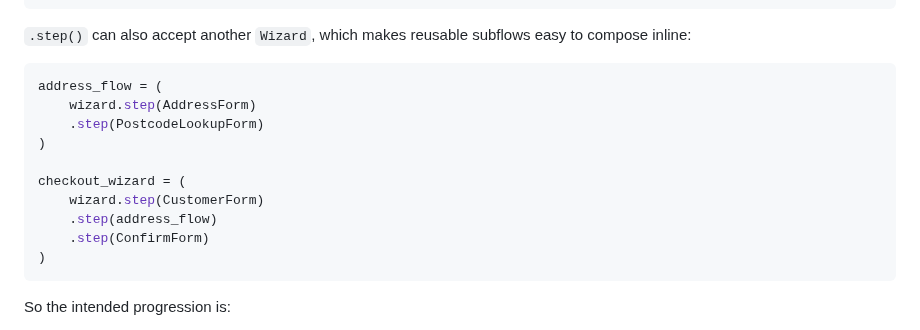
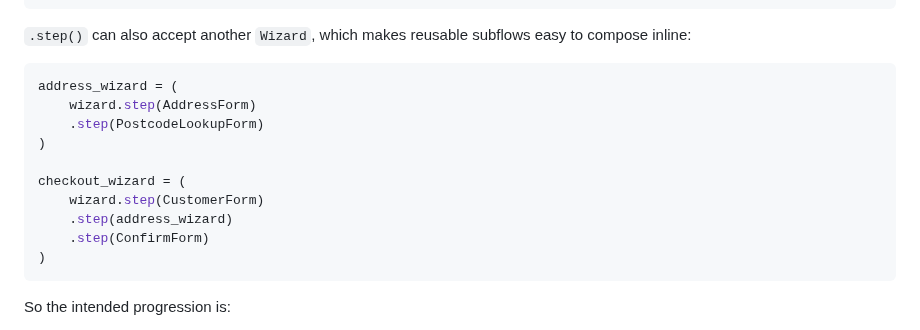
Before and after one commit to kevincarrogan/django-gandalf, a Markdown page: README.md, the part around one of its changes. Rendered like a GitHub page.

````diff
--- a/README.md
+++ b/README.md
@@ -372,14 +372,14 @@ signup_wizard = (
 to compose inline:
 
 ```python
-address_flow = (
+address_wizard = (
     wizard.step(AddressForm)
     .step(PostcodeLookupForm)
 )
 
 checkout_wizard = (
     wizard.step(CustomerForm)
-    .step(address_flow)
+    .step(address_wizard)
     .step(ConfirmForm)
 )
 ```
````
Also changed, not shown: other parts of README.md (+16 -16 lines).
